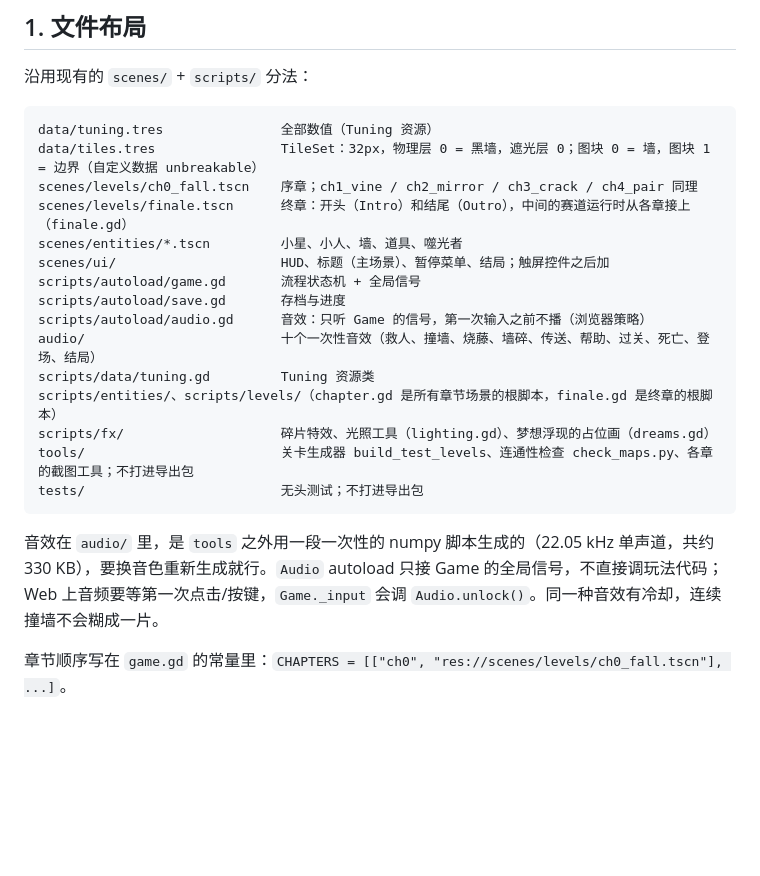
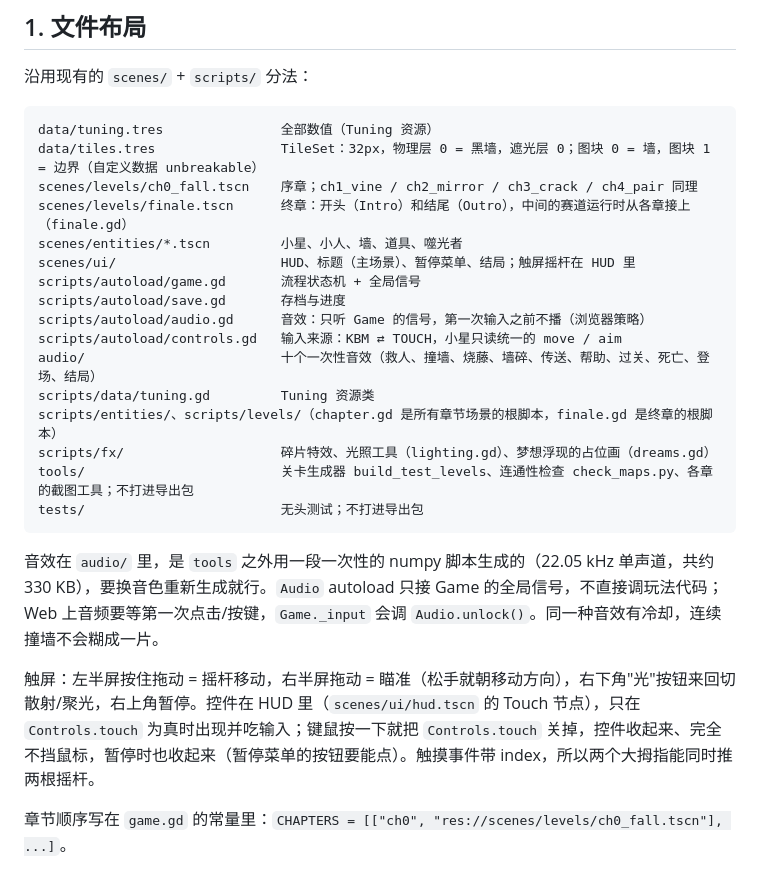
Before and after one commit to HH-567/starwish, a Markdown page: docs/level-data-format.md, the part around the change. GitHub-like rendering; blank space fills up the shorter version.

Commit message:
触屏控件：左右摇杆 + 光按钮 + 暂停
- scripts/autoload/controls.gd：输入来源 KBM ⇄ TOUCH，小星只读统一的 move / aim
- scripts/ui/touch_controls.gd（挂在 HUD 上）：左半屏拖动移动、右半屏拖动瞄准、
  右下角"光"切散射/聚光、右上角暂停；触摸带 index，两根手指能同时推
- 只在 Controls.touch 时吃输入；按到键、或者桌面上的鼠标一动就切回键鼠并收起，
  暂停时也收起（暂停菜单的按钮要能点）
- 小星：触屏时方向读 Controls.move，瞄准读右摇杆，没推就朝移动方向
- 抓到的两个坑：match 里写类名不是类型判断（要 is），控件布局之前 size 是 0（用视口尺寸）
- tests/test_touch.tscn：切模式、摇杆推动小星、瞄准、松手、光按钮、按键切回
- tools/shots_touch.tscn：触屏界面截图；docs 补触屏说明

````diff
--- a/docs/level-data-format.md
+++ b/docs/level-data-format.md
@@ -26,10 +26,11 @@ data/tiles.tres                TileSet：32px，物理层 0 = 黑墙，遮光层
 scenes/levels/ch0_fall.tscn    序章；ch1_vine / ch2_mirror / ch3_crack / ch4_pair 同理
 scenes/levels/finale.tscn      终章：开头（Intro）和结尾（Outro），中间的赛道运行时从各章接上（finale.gd）
 scenes/entities/*.tscn         小星、小人、墙、道具、噬光者
-scenes/ui/                     HUD、标题（主场景）、暂停菜单、结局；触屏控件之后加
+scenes/ui/                     HUD、标题（主场景）、暂停菜单、结局；触屏摇杆在 HUD 里
 scripts/autoload/game.gd       流程状态机 + 全局信号
 scripts/autoload/save.gd       存档与进度
 scripts/autoload/audio.gd      音效：只听 Game 的信号，第一次输入之前不播（浏览器策略）
+scripts/autoload/controls.gd   输入来源：KBM ⇄ TOUCH，小星只读统一的 move / aim
 audio/                         十个一次性音效（救人、撞墙、烧藤、墙碎、传送、帮助、过关、死亡、登场、结局）
 scripts/data/tuning.gd         Tuning 资源类
 scripts/entities/、scripts/levels/（chapter.gd 是所有章节场景的根脚本，finale.gd 是终章的根脚本）
@@ -39,6 +40,8 @@ tests/                         无头测试；不打进导出包
 ```
 
 音效在 `audio/` 里，是 `tools` 之外用一段一次性的 numpy 脚本生成的（22.05 kHz 单声道，共约 330 KB），要换音色重新生成就行。`Audio` autoload 只接 Game 的全局信号，不直接调玩法代码；Web 上音频要等第一次点击/按键，`Game._input` 会调 `Audio.unlock()`。同一种音效有冷却，连续撞墙不会糊成一片。
+
+触屏：左半屏按住拖动 = 摇杆移动，右半屏拖动 = 瞄准（松手就朝移动方向），右下角"光"按钮来回切散射/聚光，右上角暂停。控件在 HUD 里（`scenes/ui/hud.tscn` 的 Touch 节点），只在 `Controls.touch` 为真时出现并吃输入；键鼠按一下就把 `Controls.touch` 关掉，控件收起来、完全不挡鼠标，暂停时也收起来（暂停菜单的按钮要能点）。触摸事件带 index，所以两个大拇指能同时推两根摇杆。
 
 章节顺序写在 `game.gd` 的常量里：`CHAPTERS = [["ch0", "res://scenes/levels/ch0_fall.tscn"], ...]`。
 
````
Also changed, not shown: docs/shots/2026-11-03/touch-controls.png (added), 9 other files.
